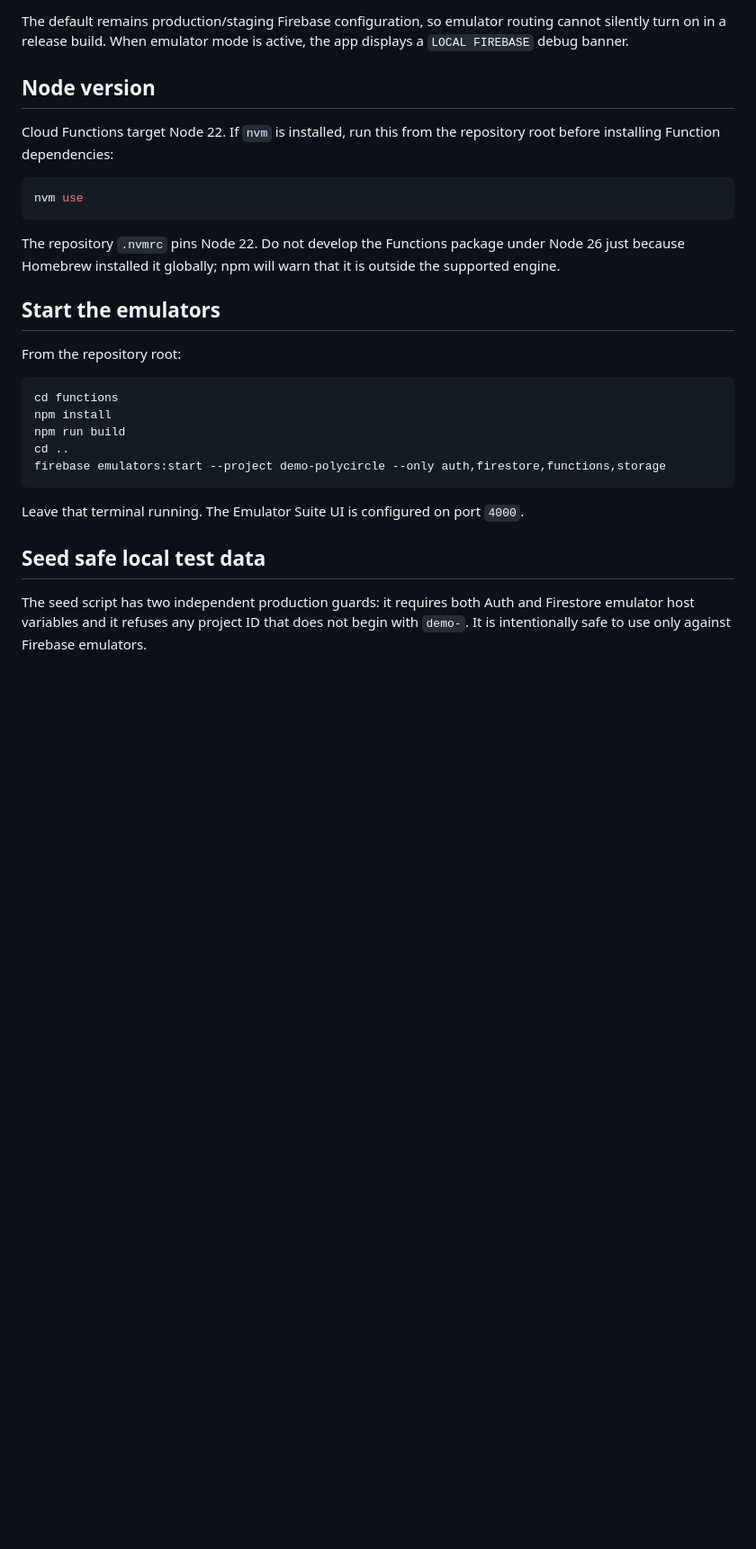
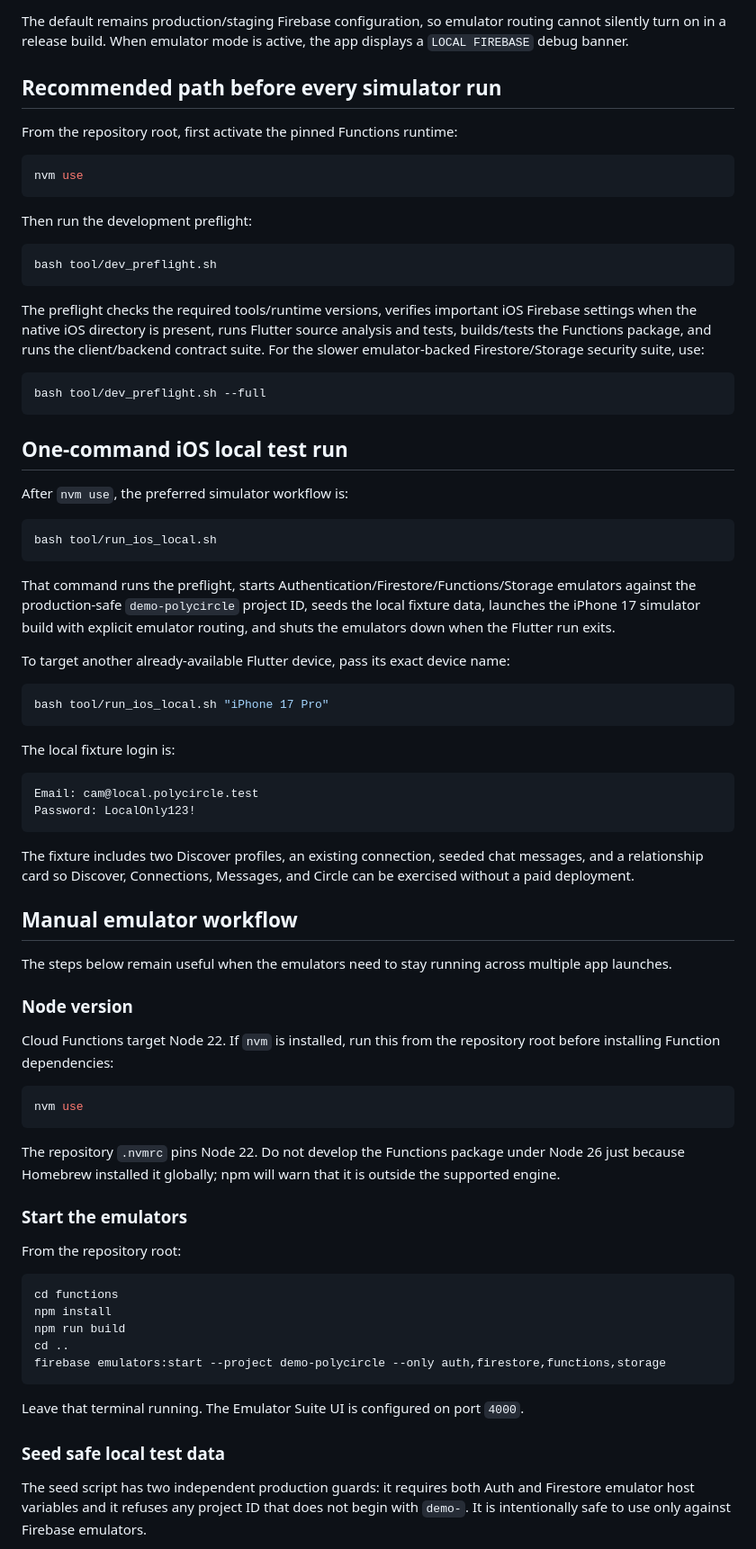
Before and after one commit to camronrsanders-ui/poly-app-mvp, a Markdown page: docs/local-development.md, the part around one of its changes. Shown at 90% size. Drawn GitHub-style; blank space fills up the shorter version.

Commit message:
Document one-command iOS local test workflow

````diff
--- a/docs/local-development.md
+++ b/docs/local-development.md
@@ -11,7 +11,56 @@ The emulator workflow can run Authentication, Firestore, Cloud Functions, and St
 
 The default remains production/staging Firebase configuration, so emulator routing cannot silently turn on in a release build. When emulator mode is active, the app displays a `LOCAL FIREBASE` debug banner.
 
-## Node version
+## Recommended path before every simulator run
+
+From the repository root, first activate the pinned Functions runtime:
+
+```bash
+nvm use
+```
+
+Then run the development preflight:
+
+```bash
+bash tool/dev_preflight.sh
+```
+
+The preflight checks the required tools/runtime versions, verifies important iOS Firebase settings when the native iOS directory is present, runs Flutter source analysis and tests, builds/tests the Functions package, and runs the client/backend contract suite. For the slower emulator-backed Firestore/Storage security suite, use:
+
+```bash
+bash tool/dev_preflight.sh --full
+```
+
+## One-command iOS local test run
+
+After `nvm use`, the preferred simulator workflow is:
+
+```bash
+bash tool/run_ios_local.sh
+```
+
+That command runs the preflight, starts Authentication/Firestore/Functions/Storage emulators against the production-safe `demo-polycircle` project ID, seeds the local fixture data, launches the iPhone 17 simulator build with explicit emulator routing, and shuts the emulators down when the Flutter run exits.
+
+To target another already-available Flutter device, pass its exact device name:
+
+```bash
+bash tool/run_ios_local.sh "iPhone 17 Pro"
+```
+
+The local fixture login is:
+
+```text
+Email: cam@local.polycircle.test
+Password: LocalOnly123!
+```
+
+The fixture includes two Discover profiles, an existing connection, seeded chat messages, and a relationship card so Discover, Connections, Messages, and Circle can be exercised without a paid deployment.
+
+## Manual emulator workflow
+
+The steps below remain useful when the emulators need to stay running across multiple app launches.
+
+### Node version
 
 Cloud Functions target Node 22. If `nvm` is installed, run this from the repository root before installing Function dependencies:
 
@@ -21,7 +70,7 @@ nvm use
 
 The repository `.nvmrc` pins Node 22. Do not develop the Functions package under Node 26 just because Homebrew installed it globally; npm will warn that it is outside the supported engine.
 
-## Start the emulators
+### Start the emulators
 
 From the repository root:
 
@@ -35,7 +84,7 @@ firebase emulators:start --project demo-polycircle --only auth,firestore,functio
 
 Leave that terminal running. The Emulator Suite UI is configured on port `4000`.
 
-## Seed safe local test data
+### Seed safe local test data
 
 The seed script has two independent production guards: it requires both Auth and Firestore emulator host variables and it refuses any project ID that does not begin with `demo-`. It is intentionally safe to use only against Firebase emulators.
 
````
Also changed, not shown: other parts of docs/local-development.md (+5 -10 lines).
